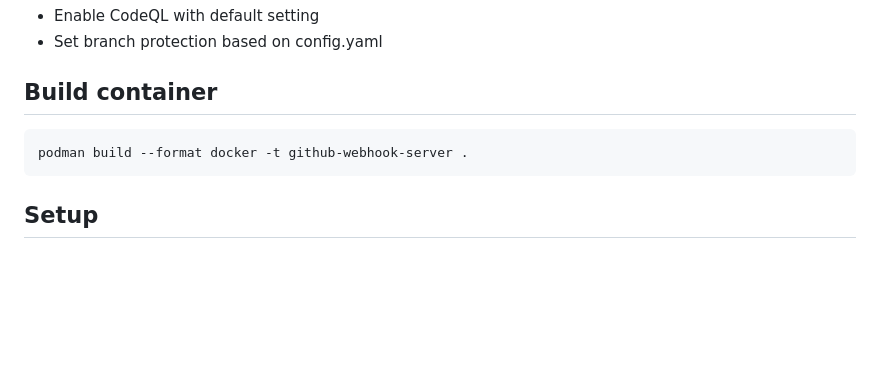
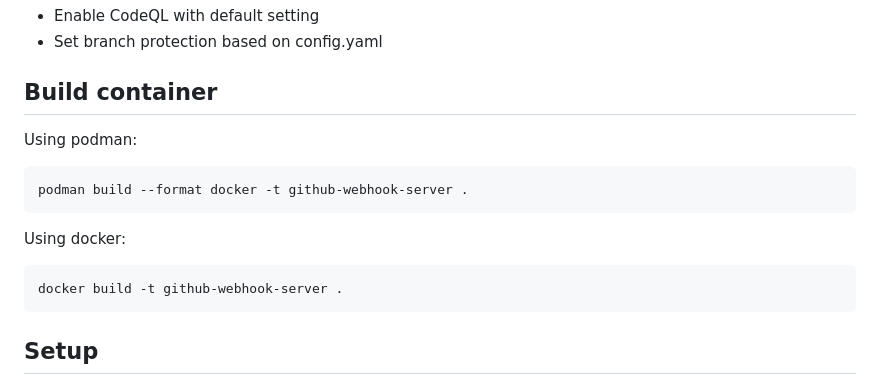
Before and after one commit to myk-org/github-webhook-server, a Markdown page: README.md, the part around the change. Drawn GitHub-style; blank space fills up the shorter version.

Commit message:
update README with build command

````diff
--- a/README.md
+++ b/README.md
@@ -8,8 +8,16 @@ On start, it will configure the following for each repository:
 
 ## Build container
 
+Using podman:
+
 ```bash
 podman build --format docker -t github-webhook-server .
+```
+
+Using docker:
+
+```bash
+docker build -t github-webhook-server .
 ```
 
 ## Setup
````
